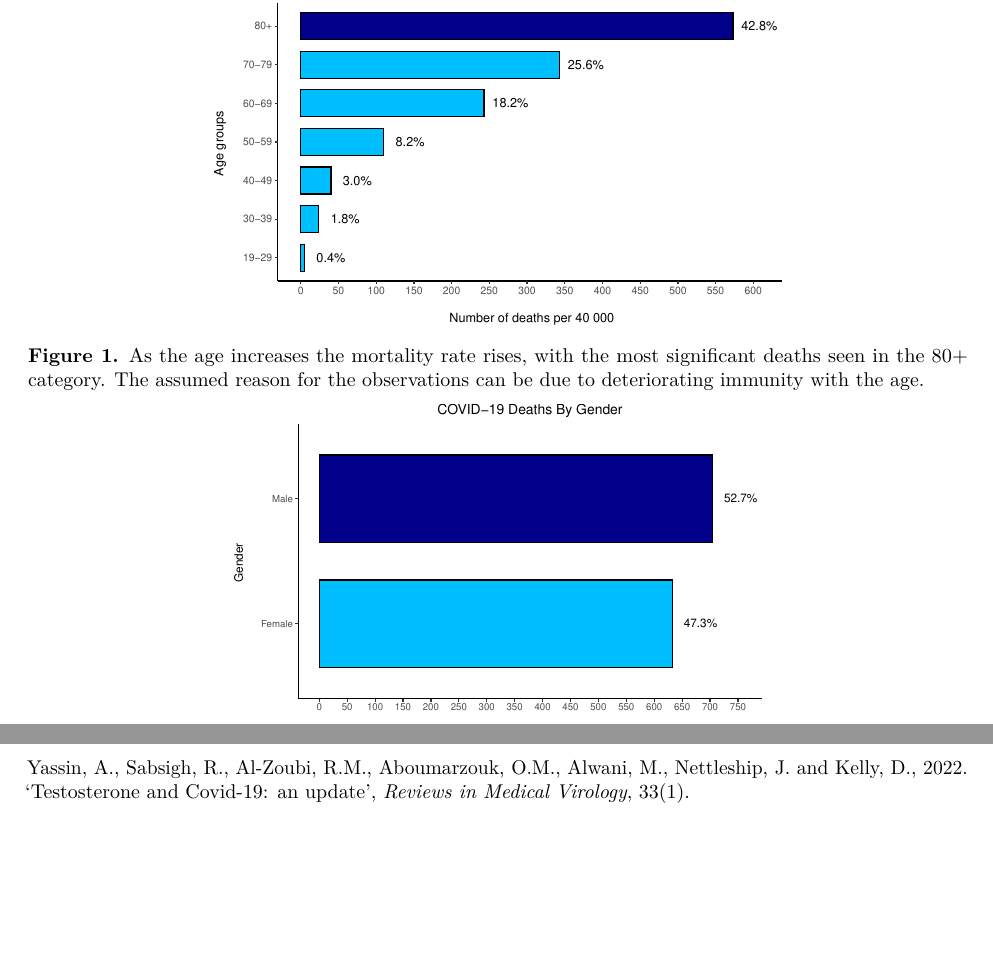
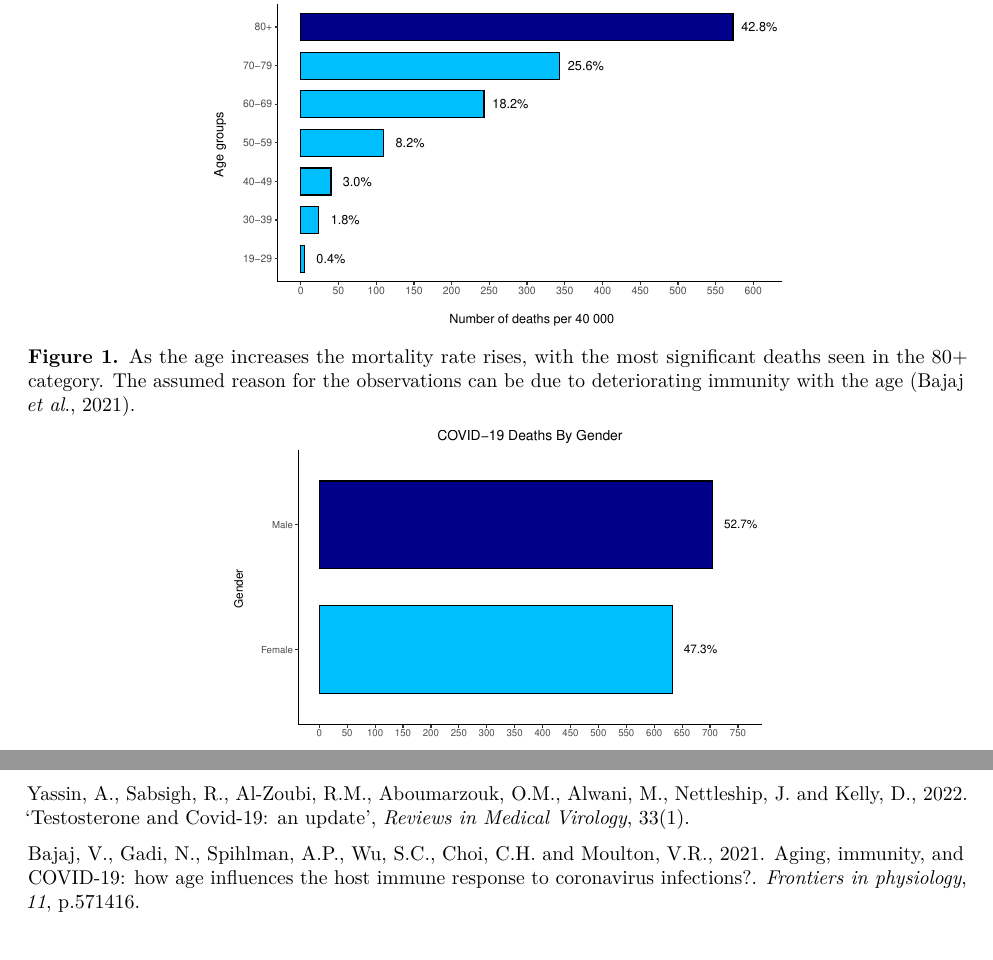
Before and after one commit to UEABIO/autumn-group-project-ostap-wing-madyar-and-emily, an R Markdown document (Rmd-final-report.Rmd): two parts of pages 1 and 2 of 2, joined at a grey line, cut so that both start at the same text. The pictures show the output file Rmd-final-report.pdf that the author committed with the source.

Commit message:
Facts should be reinforced by citations and this also adds credibility

````diff
--- a/Rmd-final-report.Rmd
+++ b/Rmd-final-report.Rmd
@@ -33,7 +33,7 @@ plot(age_death_bar_plot) # Included command to display the plot
 
 ```
 
-**Figure 1.** As the age increases the mortality rate rises, with the most significant deaths seen in the 80+ category. The assumed reason for the observations can be due to deteriorating immunity with the age.
+**Figure 1.** As the age increases the mortality rate rises, with the most significant deaths seen in the 80+ category. The assumed reason for the observations can be due to deteriorating immunity with the age (Bajaj *et al*., 2021).
 
 ```{r import Wing}
 # Imported Wing's script
@@ -85,3 +85,5 @@ Giagulli, V.A., Guastamacchia, E., Magrone, T., Jirillo, E., Lisco, G., De Pergo
 Singh, S., Chowdhry, M., Chatterjee, A. and Khan, A., 2020. 'Gender-based disparities in COVID-19 patient outcomes: A propensity-matched analysis', *MedRxiv*.
 
 Yassin, A., Sabsigh, R., Al‐Zoubi, R.M., Aboumarzouk, O.M., Alwani, M., Nettleship, J. and Kelly, D., 2022. 'Testosterone and Covid‐19: an update', *Reviews in Medical Virology*, 33(1).
+
+Bajaj, V., Gadi, N., Spihlman, A.P., Wu, S.C., Choi, C.H. and Moulton, V.R., 2021. Aging, immunity, and COVID-19: how age influences the host immune response to coronavirus infections?. *Frontiers in physiology*, *11*, p.571416.
````
Also changed, not shown: Rmd-final-report.pdf, Rmd-final-report_files/figure-latex/plot Madiyar-1.pdf (added), Rmd-final-report_files/figure-latex/plot Ostap-1.pdf (added), Rmd-final-report_files/figure-latex/plot Wing-1.pdf (added).
